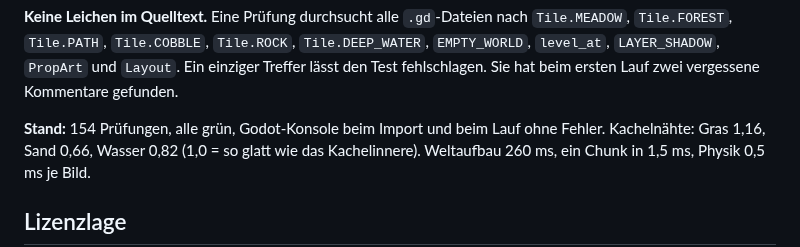
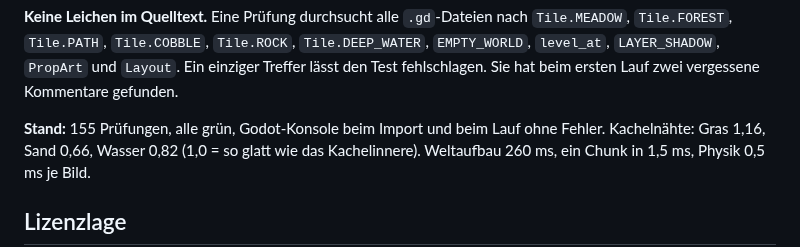
Before and after one commit to Liouinz/2D-Spiel-, a Markdown page: docs/architektur.md, the part around the change. Drawn GitHub-style.

```diff
--- a/docs/architektur.md
+++ b/docs/architektur.md
@@ -509,7 +509,7 @@ Aufrufstelle im Quelltext übrig ist.
 `Layout`. Ein einziger Treffer lässt den Test fehlschlagen. Sie hat beim ersten
 Lauf zwei vergessene Kommentare gefunden.
 
-**Stand:** 154 Prüfungen, alle grün, Godot-Konsole beim Import und beim Lauf
+**Stand:** 155 Prüfungen, alle grün, Godot-Konsole beim Import und beim Lauf
 ohne Fehler. Kachelnähte: Gras 1,16, Sand 0,66, Wasser 0,82 (1,0 = so glatt wie
 das Kachelinnere). Weltaufbau 260 ms, ein Chunk in 1,5 ms, Physik 0,5 ms je
 Bild.
```
Also changed, not shown: README.md (+1 -1 lines), docs/bilder/anzeigen.png, docs/bilder/bauen.png, docs/bilder/hauptmenue.png, docs/bilder/inventar.png, docs/bilder/optionen.png, docs/bilder/schwimmen.png, 2 other files.
